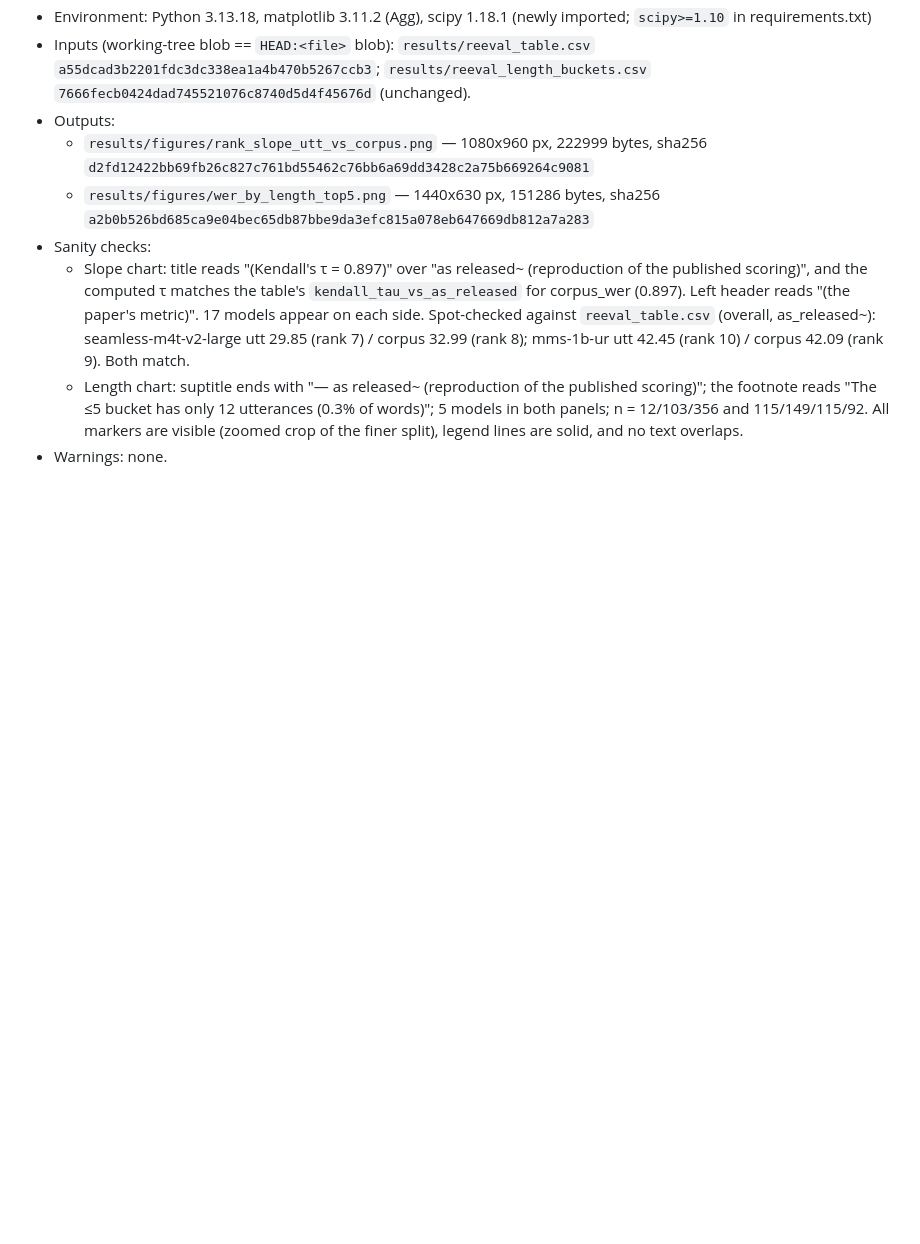
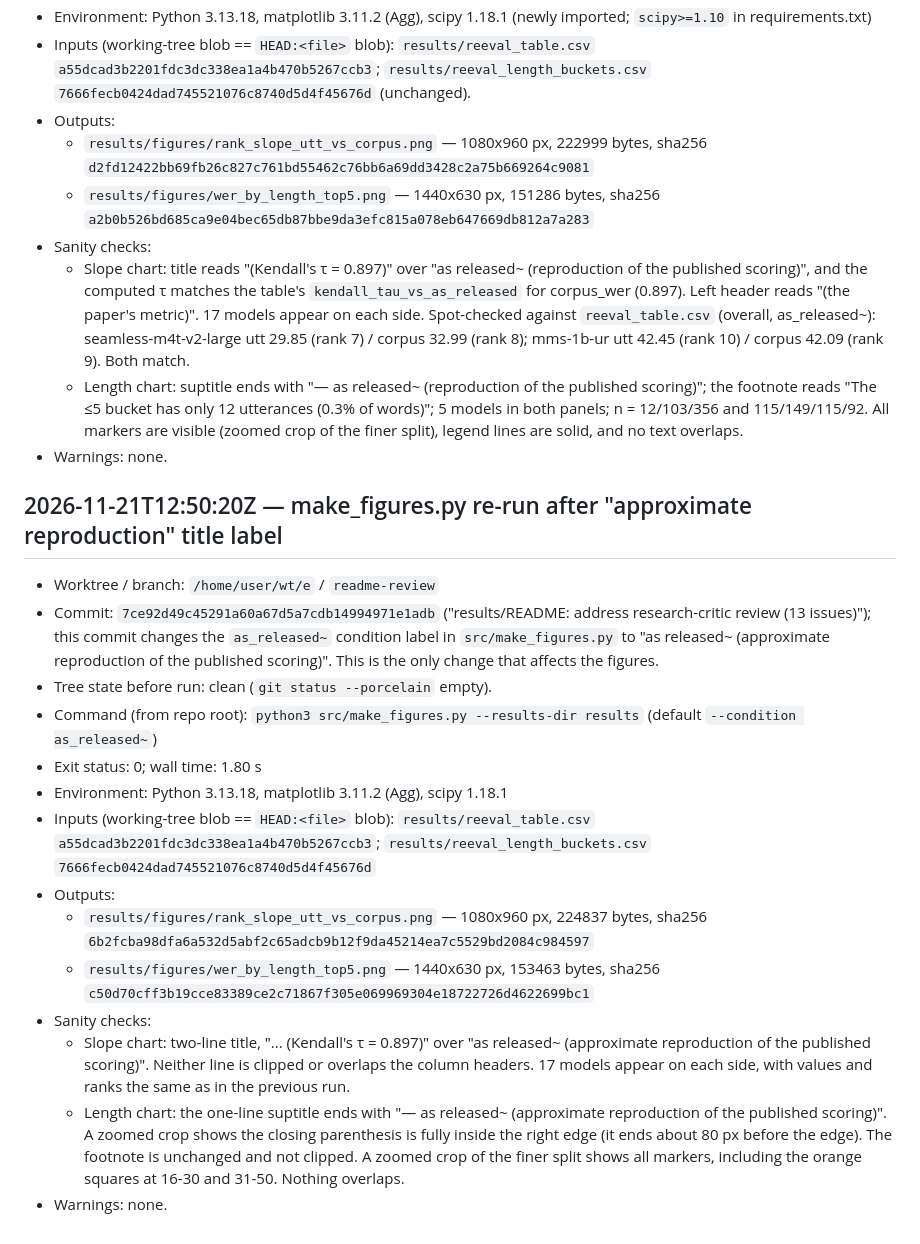
Before and after one commit to Dev-Abdullah-17/URDU-ASR, a Markdown page: results/RUNS.md, the part around the change. Drawn GitHub-style; blank space fills up the shorter version.

Commit message:
Re-render figures with 'approximate reproduction' label (run at 7ce92d4)
Co-Authored-By: Claude Opus 5.5 <noreply@anthropic.com>
Claude-Session: https://claude.ai/code/session_014XAjGZ2CxTbkNVUDzEv79D

```diff
--- a/results/RUNS.md
+++ b/results/RUNS.md
@@ -128,3 +128,20 @@ Logged after the fact: this run predates `RUNS.md`. Details reconstructed from
   - Slope chart: title reads "(Kendall's τ = 0.897)" over "as released~ (reproduction of the published scoring)", and the computed τ matches the table's `kendall_tau_vs_as_released` for corpus_wer (0.897). Left header reads "(the paper's metric)". 17 models appear on each side. Spot-checked against `reeval_table.csv` (overall, as_released~): seamless-m4t-v2-large utt 29.85 (rank 7) / corpus 32.99 (rank 8); mms-1b-ur utt 42.45 (rank 10) / corpus 42.09 (rank 9). Both match.
   - Length chart: suptitle ends with "— as released~ (reproduction of the published scoring)"; the footnote reads "The ≤5 bucket has only 12 utterances (0.3% of words)"; 5 models in both panels; n = 12/103/356 and 115/149/115/92. All markers are visible (zoomed crop of the finer split), legend lines are solid, and no text overlaps.
 - Warnings: none.
+
+## 2026-11-21T12:50:20Z — make_figures.py re-run after "approximate reproduction" title label
+
+- Worktree / branch: `/home/user/wt/e` / `readme-review`
+- Commit: `7ce92d49c45291a60a67d5a7cdb14994971e1adb` ("results/README: address research-critic review (13 issues)"); this commit changes the `as_released~` condition label in `src/make_figures.py` to "as released~ (approximate reproduction of the published scoring)". This is the only change that affects the figures.
+- Tree state before run: clean (`git status --porcelain` empty).
+- Command (from repo root): `python3 src/make_figures.py --results-dir results` (default `--condition as_released~`)
+- Exit status: 0; wall time: 1.80 s
+- Environment: Python 3.13.18, matplotlib 3.11.2 (Agg), scipy 1.18.1
+- Inputs (working-tree blob == `HEAD:<file>` blob): `results/reeval_table.csv` `a55dcad3b2201fdc3dc338ea1a4b470b5267ccb3`; `results/reeval_length_buckets.csv` `7666fecb0424dad745521076c8740d5d4f45676d`
+- Outputs:
+  - `results/figures/rank_slope_utt_vs_corpus.png` — 1080x960 px, 224837 bytes, sha256 `6b2fcba98dfa6a532d5abf2c65adcb9b12f9da45214ea7c5529bd2084c984597`
+  - `results/figures/wer_by_length_top5.png` — 1440x630 px, 153463 bytes, sha256 `c50d70cff3b19cce83389ce2c71867f305e069969304e18722726d4622699bc1`
+- Sanity checks:
+  - Slope chart: two-line title, "... (Kendall's τ = 0.897)" over "as released~ (approximate reproduction of the published scoring)". Neither line is clipped or overlaps the column headers. 17 models appear on each side, with values and ranks the same as in the previous run.
+  - Length chart: the one-line suptitle ends with "— as released~ (approximate reproduction of the published scoring)". A zoomed crop shows the closing parenthesis is fully inside the right edge (it ends about 80 px before the edge). The footnote is unchanged and not clipped. A zoomed crop of the finer split shows all markers, including the orange squares at 16-30 and 31-50. Nothing overlaps.
+- Warnings: none.
```
Also changed, not shown: results/figures/rank_slope_utt_vs_corpus.png, results/figures/wer_by_length_top5.png.
